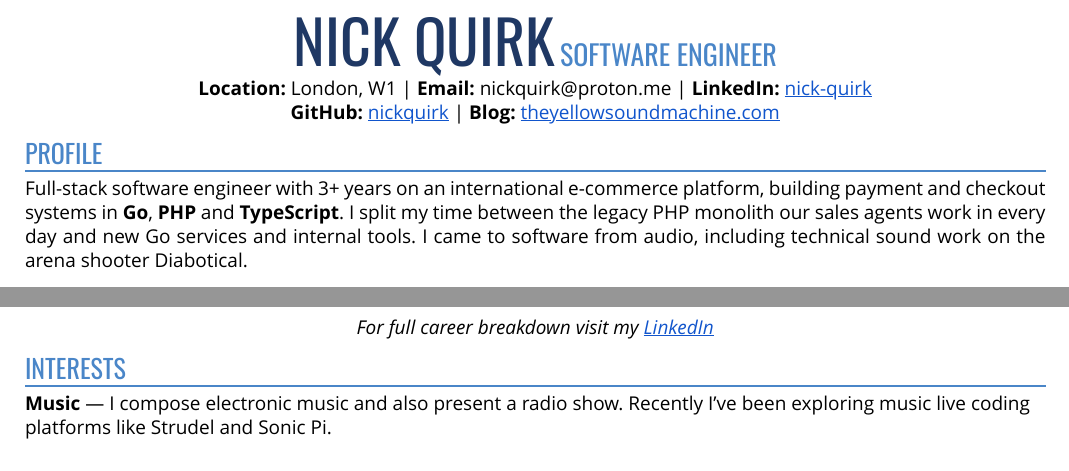
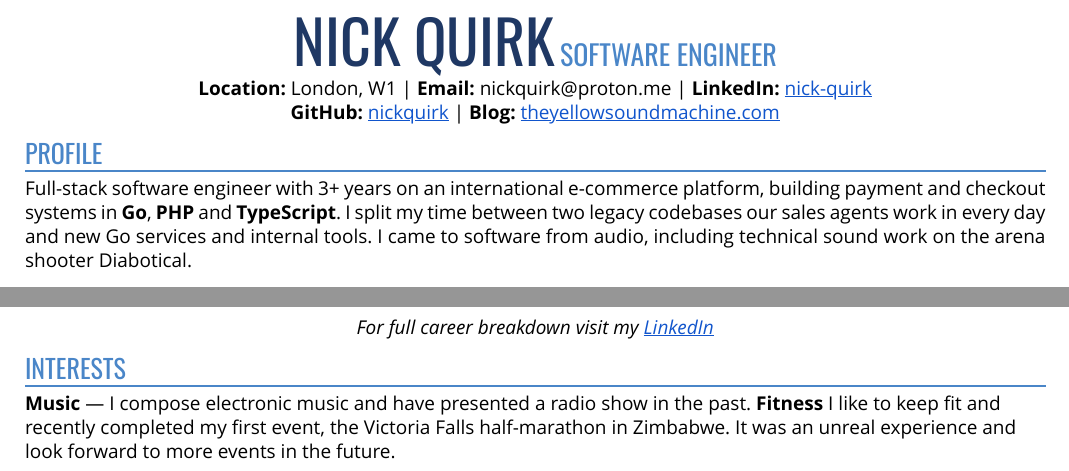
Before and after one commit to nickquirk/cv, a Typst document (cv.typ, which reads content.typ): two parts of pages 1 and 2 of 2, joined at a grey line, cut so that both start at the same text. Compiled offline with Typst 0.15.

Commit message:
adding notes

```diff
--- a/content.typ
+++ b/content.typ
@@ -17,7 +22,7 @@
   ),
 
   profile: [
-  Full-stack software engineer with 3+ years on an international e-commerce platform, building payment and checkout systems in *Go*, *PHP* and *TypeScript*. I split my time between the legacy PHP monolith our sales agents work in every day and new Go services and internal tools. I came to software from audio, including technical sound work on the arena shooter Diabotical.
+  Full-stack software engineer with 3+ years on an international e-commerce platform, building payment and checkout systems in *Go*, *PHP* and *TypeScript*. I split my time between two legacy codebases our sales agents work in every day and new Go services and internal tools. I came to software from audio, including technical sound work on the arena shooter Diabotical.
 ],
 
 
@@ -101,6 +106,6 @@
   ),
 
   interests: [
-    *Music* — I compose electronic music and also present a radio show. Recently I've been exploring music live coding platforms like Strudel and Sonic Pi.
+    *Music* — I compose electronic music and have presented a radio show in the past. *Fitness* I like to keep fit and recently completed my first event, the Victoria Falls half-marathon in Zimbabwe. It was an unreal experience and look forward to more events in the future.
   ],
 )
```
Also changed, not shown: content.typ (5 more changed lines).
